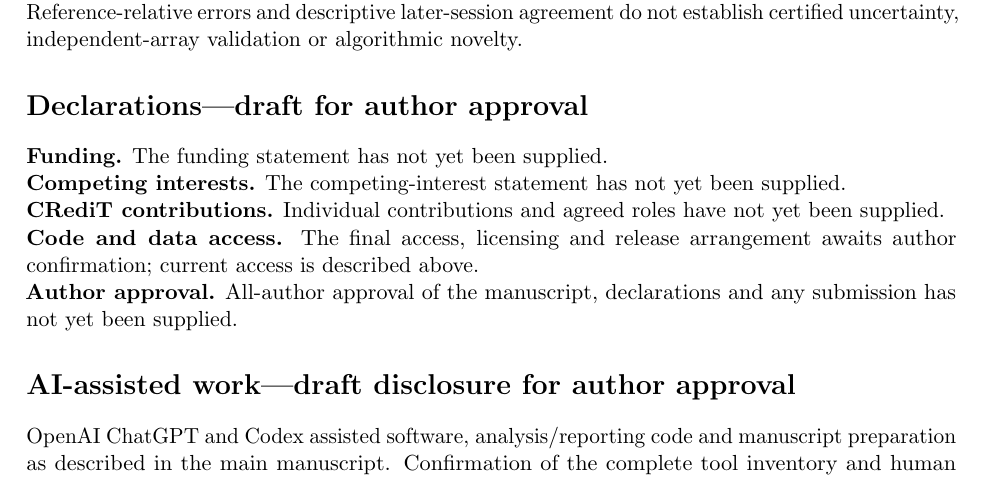
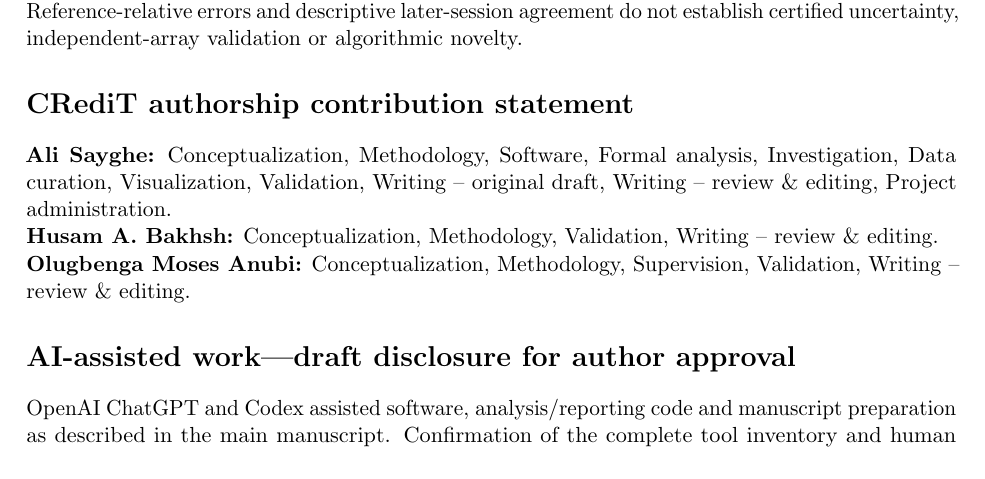
Before and after one commit to asayghe1/CO-Sensor-Reference-Calibration, a LaTeX document (manuscript/supplement.tex, which reads manuscript/author_declarations.tex): part of page 22 of 23, cut so that both start at the same text. Compiled offline with pdfLaTeX.

Commit message:
edit: replace draft declarations with CRediT statement

```diff
--- a/manuscript/author_declarations.tex
+++ b/manuscript/author_declarations.tex
@@ -1,8 +1,4 @@
-\begin{samepage}
-\section*{Declarations---draft for author approval}
-\noindent\textbf{Funding.} The funding statement has not yet been supplied.\\
-\textbf{Competing interests.} The competing-interest statement has not yet been supplied.\\
-\textbf{CRediT contributions.} Individual contributions and agreed roles have not yet been supplied.\\
-\textbf{Code and data access.} The final access, licensing and release arrangement awaits author confirmation; current access is described above.\\
-\textbf{Author approval.} All-author approval of the manuscript, declarations and any submission has not yet been supplied.
-\end{samepage}
+\section*{CRediT authorship contribution statement}
+\noindent\textbf{Ali Sayghe:} Conceptualization, Methodology, Software, Formal analysis, Investigation, Data curation, Visualization, Validation, Writing -- original draft, Writing -- review \& editing, Project administration.\\
+\textbf{Husam A. Bakhsh:} Conceptualization, Methodology, Validation, Writing -- review \& editing.\\
+\textbf{Olugbenga Moses Anubi:} Conceptualization, Methodology, Supervision, Validation, Writing -- review \& editing.
```
